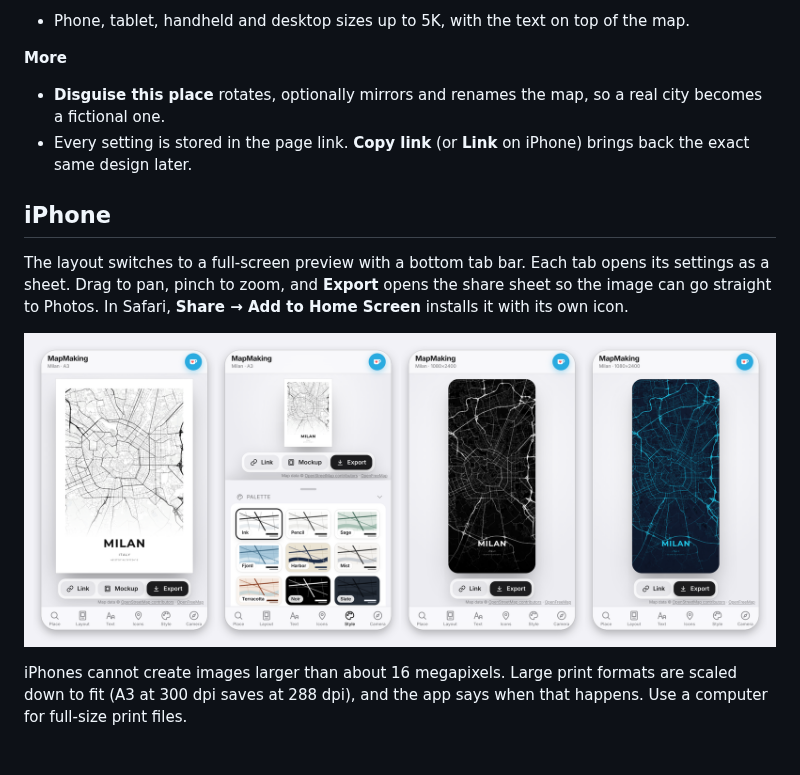
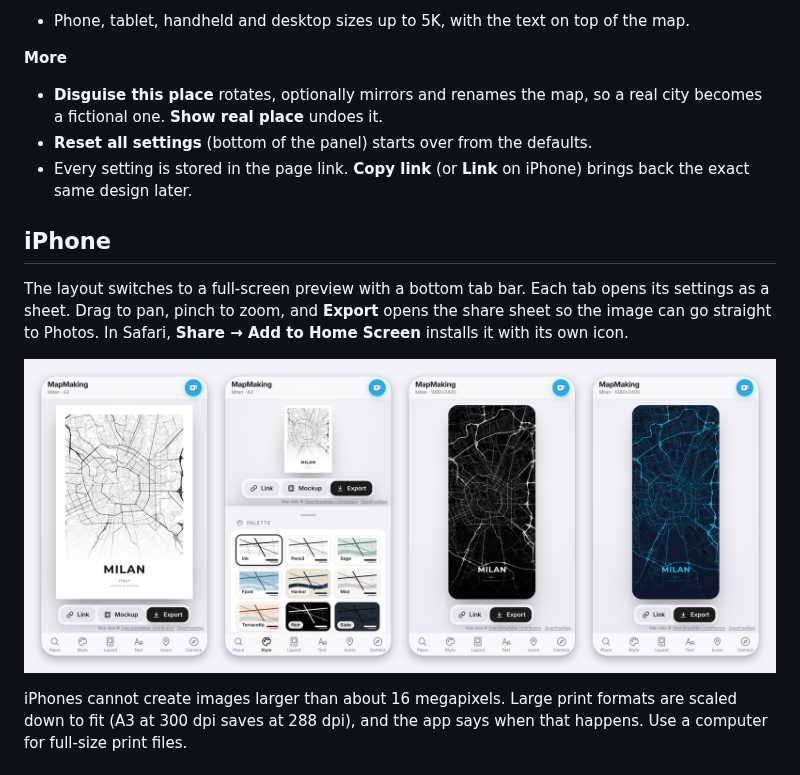
Before and after one commit to guilhermelimait/MapMaking, a Markdown page: README.md, the part around the change. GitHub-like rendering; pictures changed too: screenshots/iphone.png.

```diff
--- a/README.md
+++ b/README.md
@@ -38,7 +38,8 @@ Design minimalist city map posters and wallpapers from real OpenStreetMap data,
 - Phone, tablet, handheld and desktop sizes up to 5K, with the text on top of the map.
 
 **More**
-- **Disguise this place** rotates, optionally mirrors and renames the map, so a real city becomes a fictional one.
+- **Disguise this place** rotates, optionally mirrors and renames the map, so a real city becomes a fictional one. **Show real place** undoes it.
+- **Reset all settings** (bottom of the panel) starts over from the defaults.
 - Every setting is stored in the page link. **Copy link** (or **Link** on iPhone) brings back the exact same design later.
 
 ## iPhone
```
Also changed, not shown: 3 other files.
